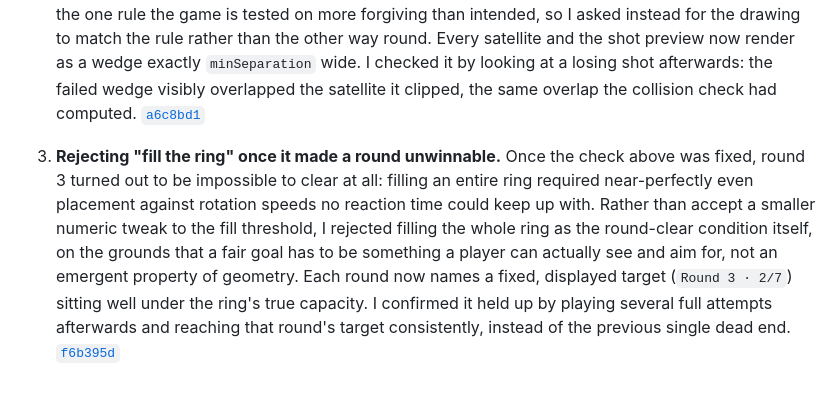
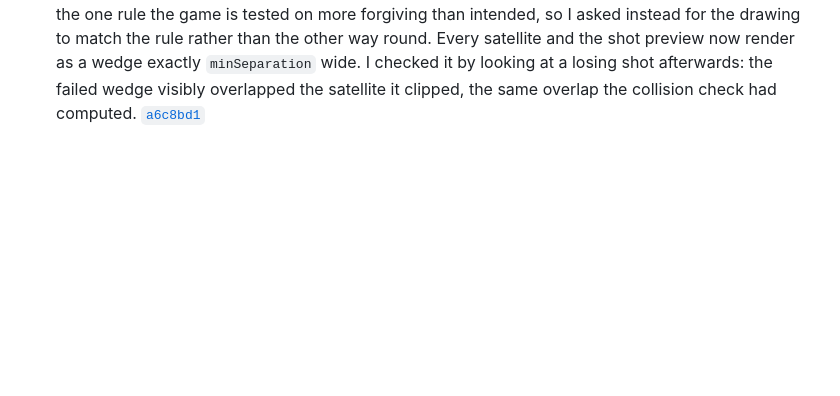
Before and after one commit to comp4020-agentic-coding-studio/comp4020-crit5-chajie0824, a Markdown page: PROCESS.md, the part around the change. Drawn GitHub-style; blank space fills up the shorter version.

Commit message:
docs: trim PROCESS.md to two moments

```diff
--- a/PROCESS.md
+++ b/PROCESS.md
@@ -53,16 +53,3 @@ one number changing over time.
    the failed wedge visibly overlapped the satellite it clipped, the same
    overlap the collision check had computed.
    [`a6c8bd1`](https://github.com/comp4020-agentic-coding-studio/comp4020-crit5-chajie0824/commit/a6c8bd1)
-
-3. **Rejecting "fill the ring" once it made a round unwinnable.** Once the
-   check above was fixed, round 3 turned out to be impossible to clear at
-   all: filling an entire ring required near-perfectly even placement against
-   rotation speeds no reaction time could keep up with. Rather than accept a
-   smaller numeric tweak to the fill threshold, I rejected filling the whole
-   ring as the round-clear condition itself, on the grounds that a fair goal
-   has to be something a player can actually see and aim for, not an emergent
-   property of geometry. Each round now names a fixed, displayed target
-   (`Round 3 · 2/7`) sitting well under the ring's true capacity. I confirmed
-   it held up by playing several full attempts afterwards and reaching that
-   round's target consistently, instead of the previous single dead end.
-   [`f6b395d`](https://github.com/comp4020-agentic-coding-studio/comp4020-crit5-chajie0824/commit/f6b395d)
```
